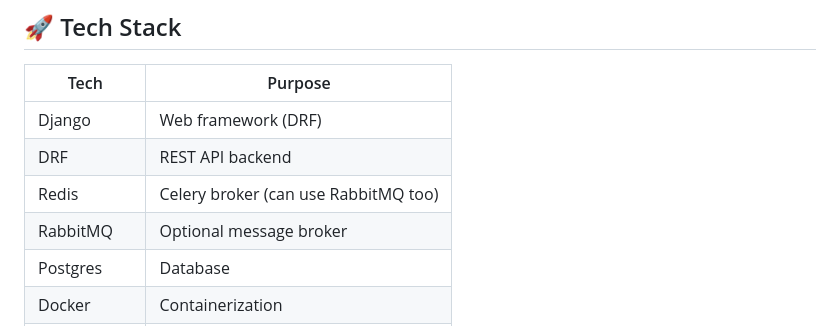
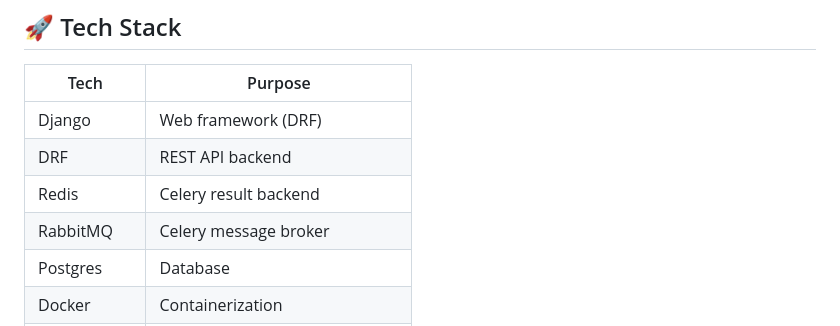
Before and after one commit to RamiAdell/secure-fintech-banking-api, a Markdown page: README.md, the part around the change. Rendered like a GitHub page.

```diff
--- a/README.md
+++ b/README.md
@@ -27,8 +27,8 @@ A complete **Banking & FinTech API** built with Django REST Framework and Docker
 |--------------|-------------------------------------|
 | Django       | Web framework (DRF)                 |
 | DRF          | REST API backend                    |
-| Redis        | Celery broker (can use RabbitMQ too)|
-| RabbitMQ     | Optional message broker             |
+| Redis        | Celery result backend               |
+| RabbitMQ     | Celery message broker               |
 | Postgres     | Database                            |
 | Docker       | Containerization                    |
 | NGINX        | Reverse proxy and static serving    |
```
